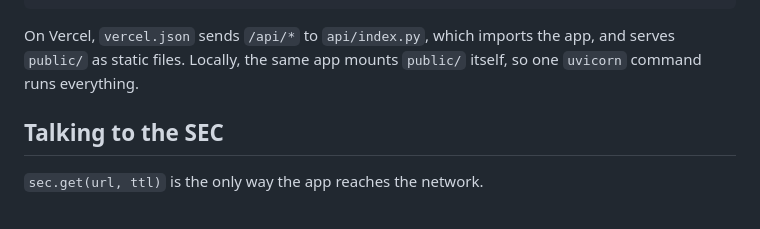
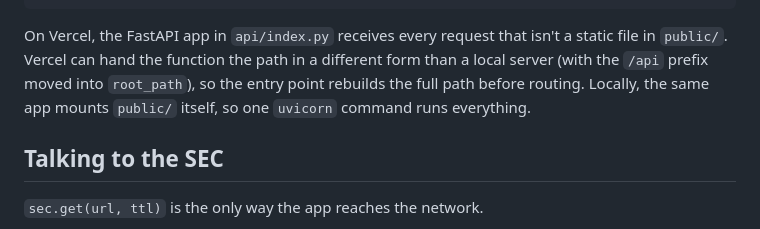
Before and after one commit to btx-dysmas/disclosure, a Markdown page: docs/ARCHITECTURE.md, the part around the change. GitHub-like rendering.

````diff
--- a/docs/ARCHITECTURE.md
+++ b/docs/ARCHITECTURE.md
@@ -21,7 +21,7 @@ css/app.css                  document.py    HTML to blocks          ──► fi
                              sec.py, store.py   throttled client, SQLite cache
 ```
 
-On Vercel, `vercel.json` sends `/api/*` to `api/index.py`, which imports the app, and serves `public/` as static files. Locally, the same app mounts `public/` itself, so one `uvicorn` command runs everything.
+On Vercel, the FastAPI app in `api/index.py` receives every request that isn't a static file in `public/`. Vercel can hand the function the path in a different form than a local server (with the `/api` prefix moved into `root_path`), so the entry point rebuilds the full path before routing. Locally, the same app mounts `public/` itself, so one `uvicorn` command runs everything.
 
 ## Talking to the SEC
 
````
Also changed, not shown: README.md (+3 -1 lines).
